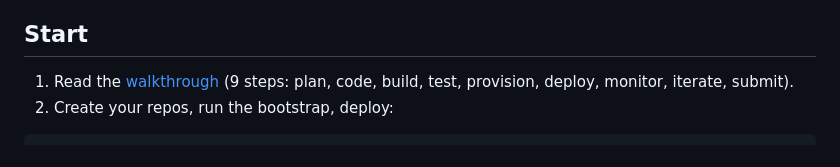
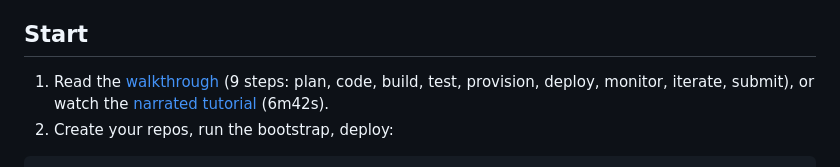
Before and after one commit to agi1clj/ROSPIN_Workshop_Infra, a Markdown page: README.md, the part around the change. Drawn GitHub-style.

Commit message:
docs: narrated tutorial video

````diff
--- a/README.md
+++ b/README.md
@@ -13,7 +13,7 @@ This is the **Infra** repository (Terraform + bootstrap). The app lives in its c
 
 ## Start
 
-1. Read the [walkthrough](docs/walkthrough.md) (9 steps: plan, code, build, test, provision, deploy, monitor, iterate, submit).
+1. Read the [walkthrough](docs/walkthrough.md) (9 steps: plan, code, build, test, provision, deploy, monitor, iterate, submit), or watch the [narrated tutorial](docs/tutorial.mp4) (6m42s).
 2. Create your repos, run the bootstrap, deploy:
 
 ```bash
````
Also changed, not shown: docs/walkthrough.gif, 1 other file.
